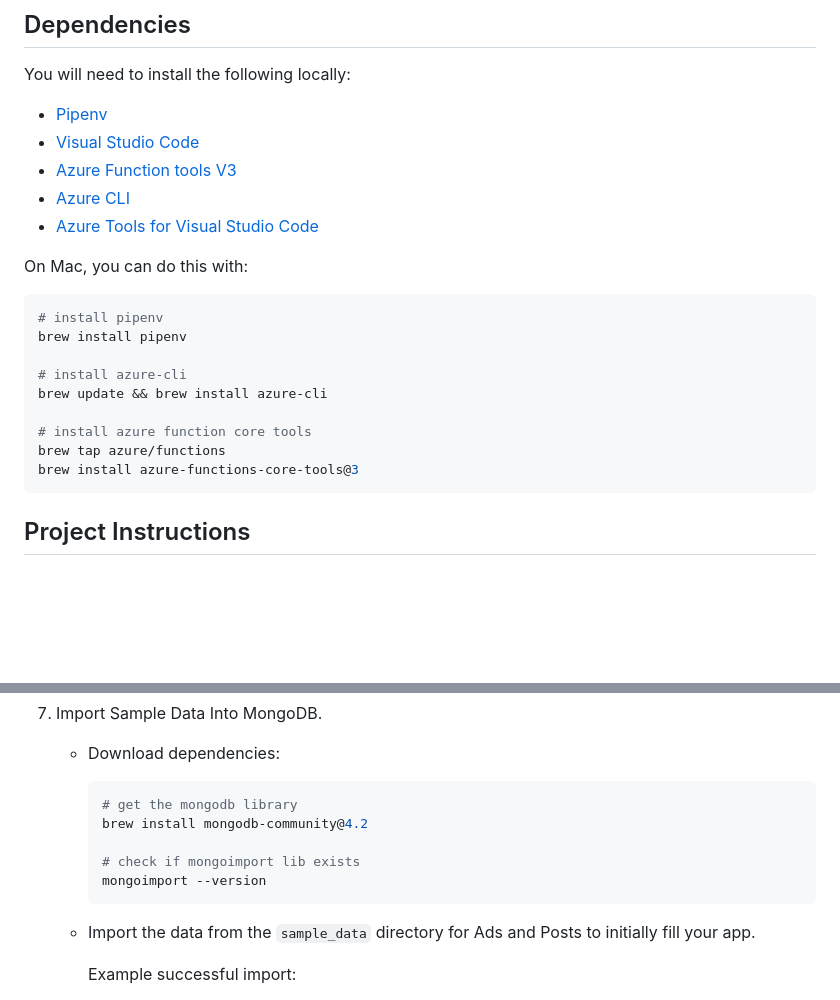
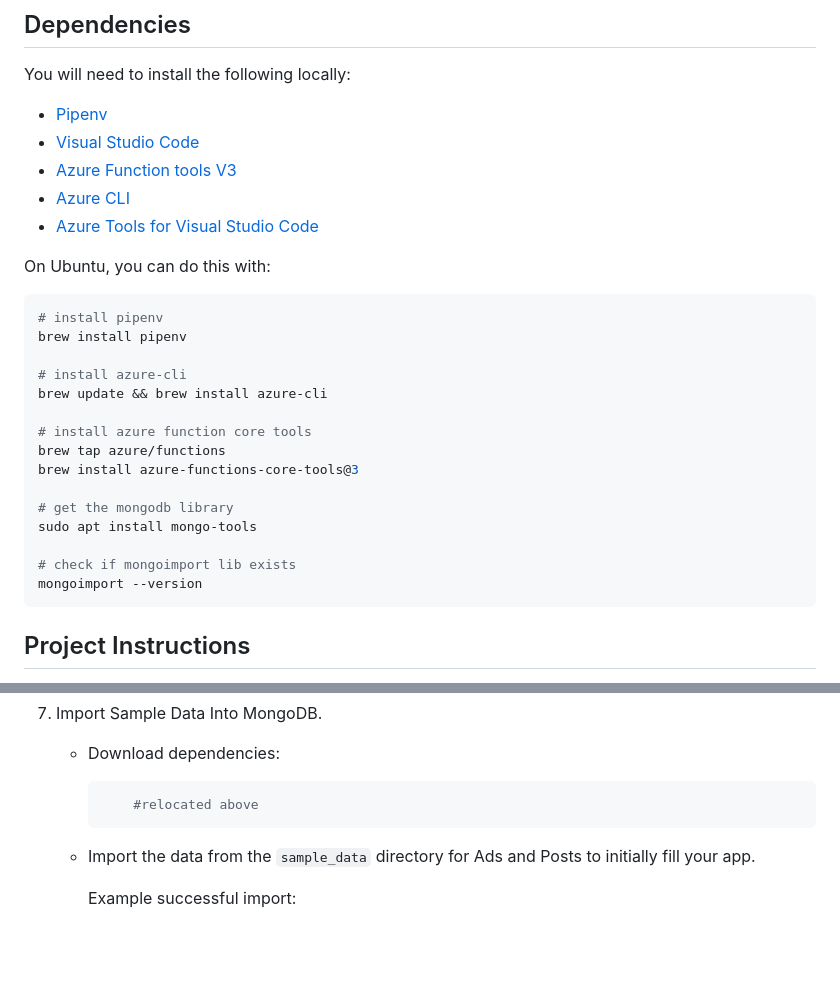
Before and after one commit to jasencarroll/Neighborly-App-Azure, a Markdown page: README.md, 2 parts joined by grey strips. GitHub-like rendering; blank space fills up the shorter version.

````diff
--- a/README.md
+++ b/README.md
@@ -22,7 +22,7 @@ You will need to install the following locally:
 - [Azure CLI](https://docs.microsoft.com/en-us/cli/azure/install-azure-cli?view=azure-cli-latest)
 - [Azure Tools for Visual Studio Code](https://marketplace.visualstudio.com/items?itemName=ms-vscode.vscode-node-azure-pack)
 
-On Mac, you can do this with:
+On Ubuntu, you can do this with:
 
 ```bash
 # install pipenv
@@ -34,6 +34,12 @@ brew update && brew install azure-cli
 # install azure function core tools
 brew tap azure/functions
 brew install azure-functions-core-tools@3
+
+# get the mongodb library
+sudo apt install mongo-tools
+
+# check if mongoimport lib exists
+mongoimport --version
 ```
 
 ## Project Instructions
@@ -84,11 +90,7 @@ We need to set up the Azure resource group, region, storage account, and an app
 7. Import Sample Data Into MongoDB.
    - Download dependencies:
         ```bash
-        # get the mongodb library
-        brew install mongodb-community@4.2
-
-        # check if mongoimport lib exists
-        mongoimport --version
+            #relocated above
         ```
 
     - Import the data from the `sample_data` directory for Ads and Posts to initially fill your app.
````
